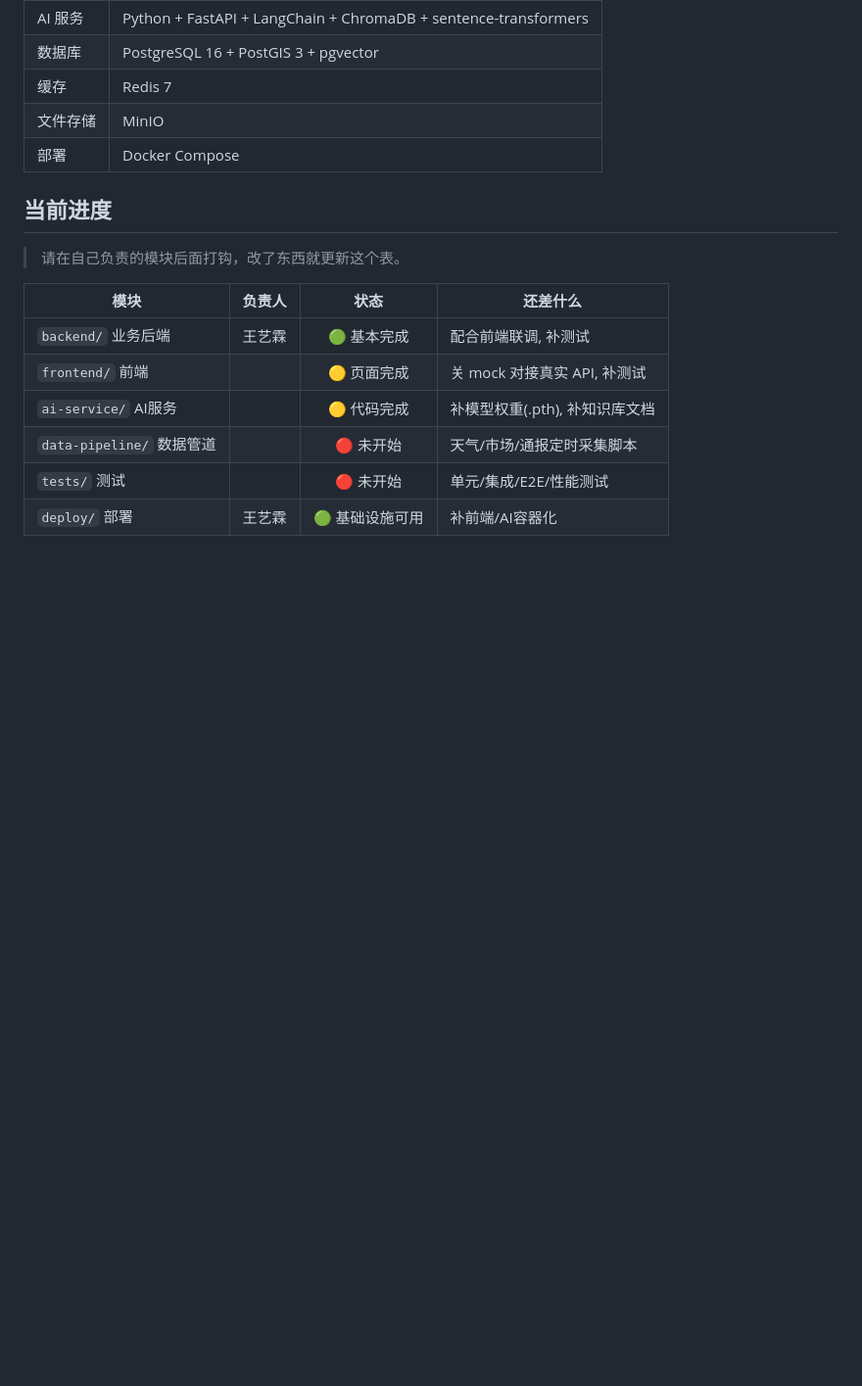
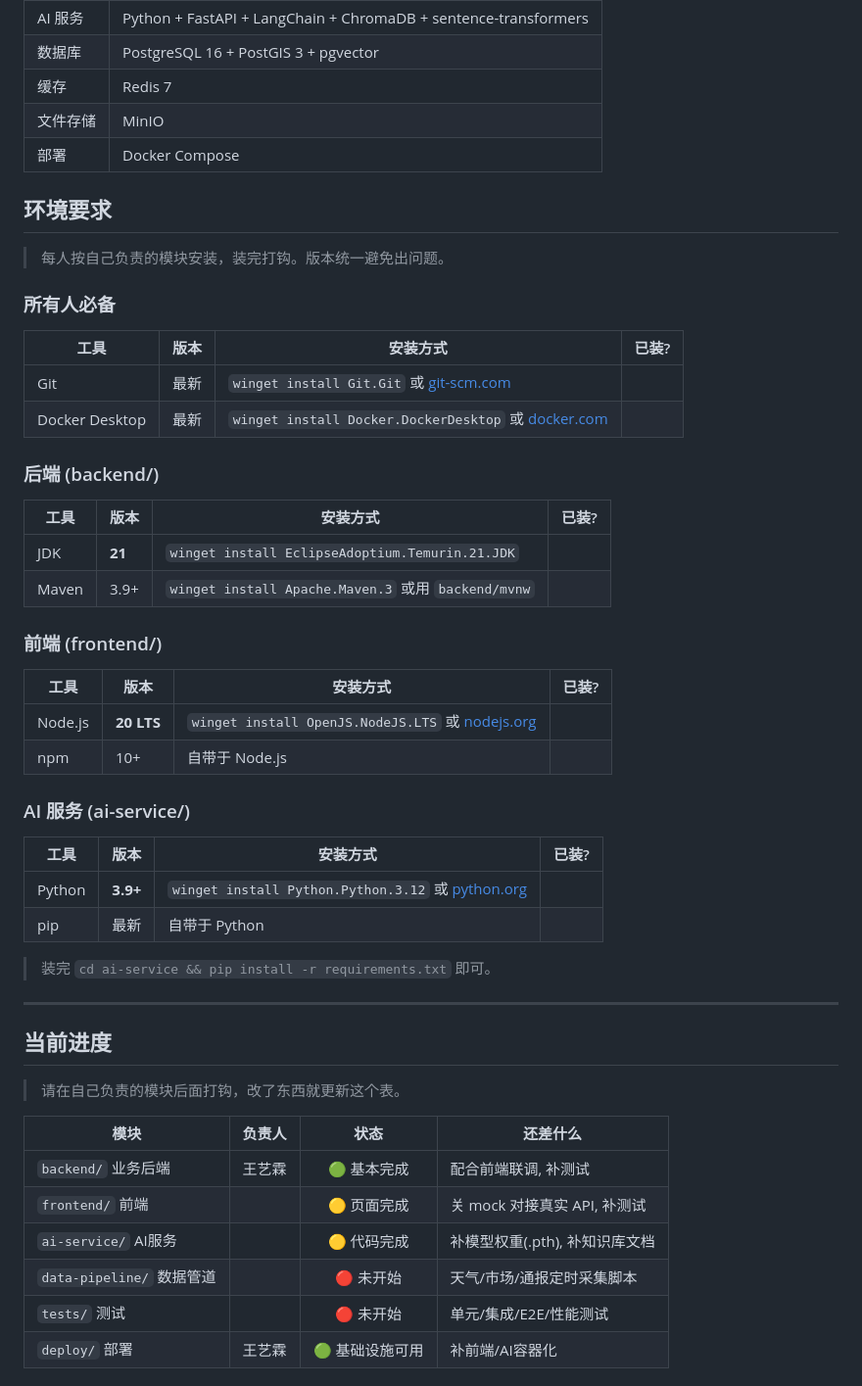
Before and after one commit to anjielina-11/-, a Markdown page: README.md, the part around the change. Shown at 98% size. GitHub-like rendering; blank space fills up the shorter version.

Commit message:
docs: 添加环境要求清单 - 统一组员开发环境
每个模块列出需要安装的工具、版本和安装命令
组员装完打钩即可确认环境一致

Co-Authored-By: Claude <noreply@anthropic.com>

```diff
--- a/README.md
+++ b/README.md
@@ -52,6 +52,42 @@ project/
 | 缓存 | Redis 7 |
 | 文件存储 | MinIO |
 | 部署 | Docker Compose |
+
+## 环境要求
+
+> 每人按自己负责的模块安装，装完打钩。版本统一避免出问题。
+
+### 所有人必备
+
+| 工具 | 版本 | 安装方式 | 已装? |
+|------|------|------|:--:|
+| Git | 最新 | `winget install Git.Git` 或 [git-scm.com](https://git-scm.com) | |
+| Docker Desktop | 最新 | `winget install Docker.DockerDesktop` 或 [docker.com](https://docker.com) | |
+
+### 后端 (backend/)
+
+| 工具 | 版本 | 安装方式 | 已装? |
+|------|------|------|:--:|
+| JDK | **21** | `winget install EclipseAdoptium.Temurin.21.JDK` | |
+| Maven | 3.9+ | `winget install Apache.Maven.3` 或用 `backend/mvnw` | |
+
+### 前端 (frontend/)
+
+| 工具 | 版本 | 安装方式 | 已装? |
+|------|------|------|:--:|
+| Node.js | **20 LTS** | `winget install OpenJS.NodeJS.LTS` 或 [nodejs.org](https://nodejs.org) | |
+| npm | 10+ | 自带于 Node.js | |
+
+### AI 服务 (ai-service/)
+
+| 工具 | 版本 | 安装方式 | 已装? |
+|------|------|------|:--:|
+| Python | **3.9+** | `winget install Python.Python.3.12` 或 [python.org](https://python.org) | |
+| pip | 最新 | 自带于 Python | |
+
+> 装完 `cd ai-service && pip install -r requirements.txt` 即可。
+
+---
 
 ## 当前进度
 
```
